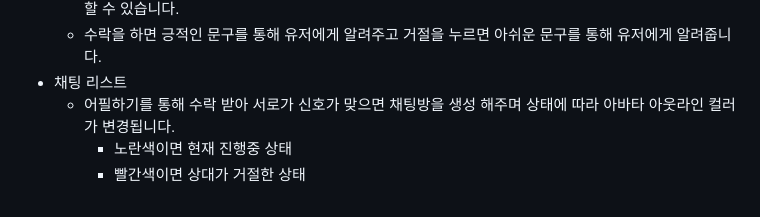
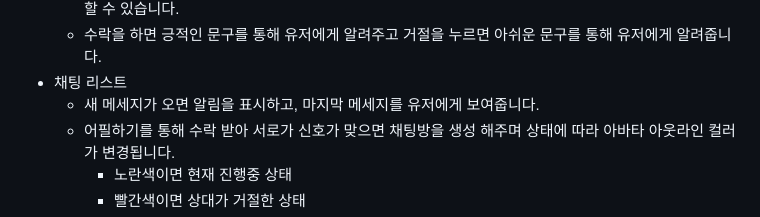
Before and after one commit to volant97/Crosswalk, a Markdown page: README.md, the part around the change printed below. Drawn GitHub-style.

```diff
--- a/README.md
+++ b/README.md
@@ -95,6 +96,7 @@ supabase Auth를 사용하여 구글, 카카오, 스포티파이로 저희 컬
     통하여 유저를 선택 할 수 있습니다.
     - 수락을 하면 긍적인 문구를 통해 유저에게 알려주고 거절을 누르면 아쉬운 문구를 통해 유저에게 알려줍니다.
 - 채팅 리스트
+  - 새 메세지가 오면 알림을 표시하고, 마지막 메세지를 유저에게 보여줍니다.
   - 어필하기를 통해 수락 받아 서로가 신호가 맞으면 채팅방을 생성 해주며 상태에 따라 아바타 아웃라인 컬러가 변경됩니다.
     - 노란색이면 현재 진행중 상태
     - 빨간색이면 상대가 거절한 상태
```
Also changed, not shown: other parts of README.md (+5 -4 lines).
